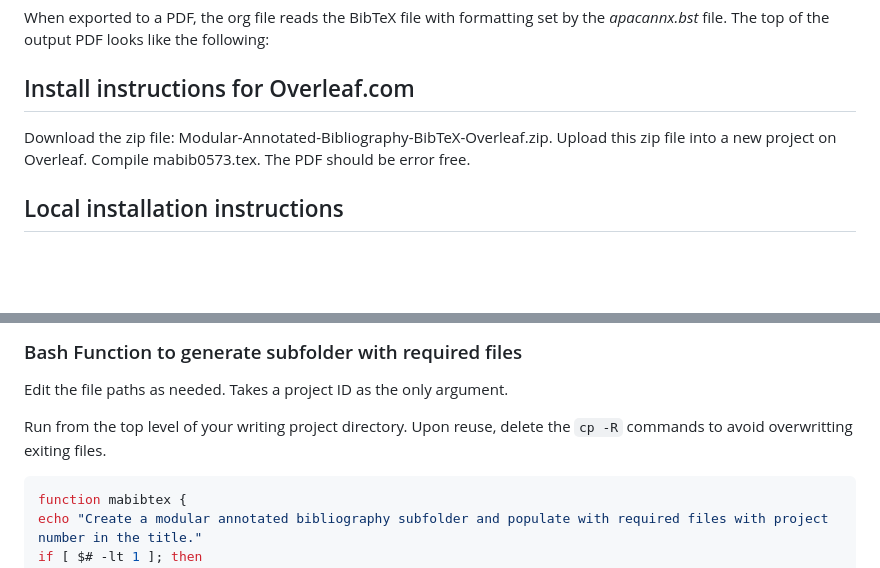
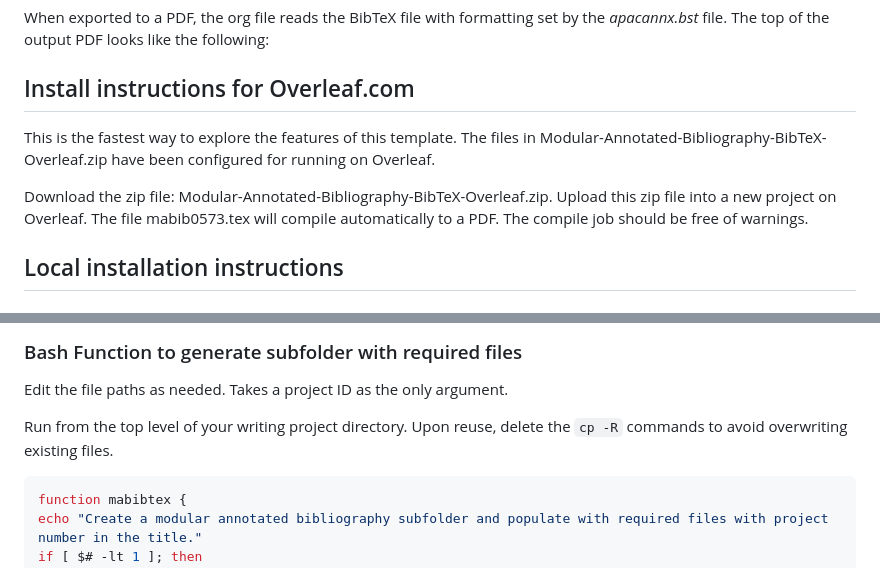
Before and after one commit to MooersLab/modular-annotated-bibliography-bibtex-latex, a Markdown page: README.md, 2 parts joined by grey strips. GitHub-like rendering; blank space fills up the shorter version.

````diff
--- a/README.md
+++ b/README.md
@@ -46,10 +46,14 @@ The top of the output PDF looks like the following:
 
 ## Install instructions for Overleaf.com
 
+This is the fastest way to explore the features of this template.
+The files in Modular-Annotated-Bibliography-BibTeX-Overleaf.zip have been configured for running on Overleaf.
+
+
 Download the zip file: Modular-Annotated-Bibliography-BibTeX-Overleaf.zip.
 Upload this zip file into a new project on Overleaf.
-Compile mabib0573.tex.
-The PDF should be error free.
+The file mabib0573.tex will compile automatically to a PDF.
+The compile job should be free of warnings.
 
 
 
@@ -73,7 +77,7 @@ Edit the file paths as needed.
 Takes a project ID as the only argument.
 
 Run from the top level of your writing project directory.
-Upon reuse, delete the `cp -R` commands to avoid overwritting exiting files.
+Upon reuse, delete the `cp -R` commands to avoid overwriting existing files.
 
 
 ```bash
````
